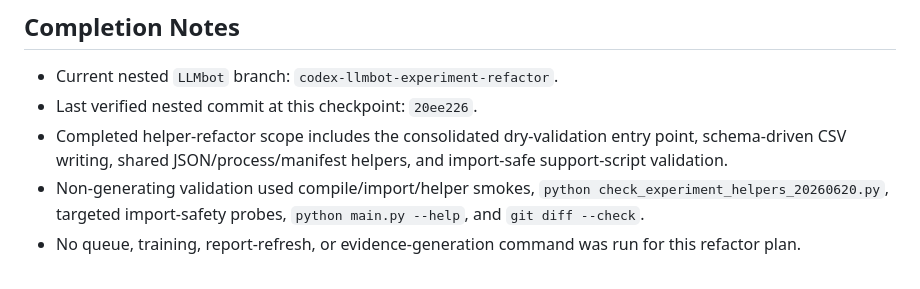
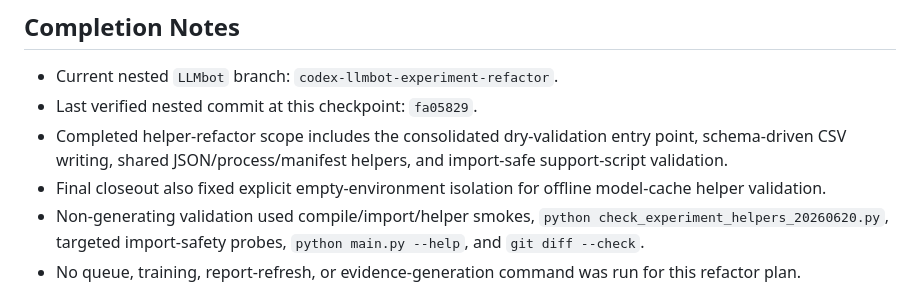
Before and after one commit to Pineapplee01/LLMbot, a Markdown page: experiment_refactor_plan_2026-06-21.md, the part around the change. GitHub-like rendering.

Commit message:
Record final LLMbot refactor closeout state
The experiment refactor plan should name the actual verified child commit after the environment-isolation closeout, not the earlier support-import checkpoint. This keeps the plan useful as a recovery and audit artifact for future cleanup work.

Constraint: documentation-only status update after verified helper cleanup

Confidence: high

Scope-risk: narrow

Directive: Keep this plan's checkpoint commit aligned with the parent gitlink when closing future refactor batches

Tested: python check_experiment_helpers_20260620.py

Tested: git diff --check

Not-tested: queue scripts, training, report refresh, evidence generation

Co-authored-by: OmX <omx@oh-my-codex.dev>

```diff
--- a/experiment_refactor_plan_2026-06-21.md
+++ b/experiment_refactor_plan_2026-06-21.md
@@ -84,10 +84,12 @@ Out of scope:
 ## Completion Notes
 
 - Current nested `LLMbot` branch: `codex-llmbot-experiment-refactor`.
-- Last verified nested commit at this checkpoint: `20ee226`.
+- Last verified nested commit at this checkpoint: `fa05829`.
 - Completed helper-refactor scope includes the consolidated dry-validation
   entry point, schema-driven CSV writing, shared JSON/process/manifest helpers,
   and import-safe support-script validation.
+- Final closeout also fixed explicit empty-environment isolation for offline
+  model-cache helper validation.
 - Non-generating validation used compile/import/helper smokes,
   `python check_experiment_helpers_20260620.py`, targeted import-safety probes,
   `python main.py --help`, and `git diff --check`.
```
